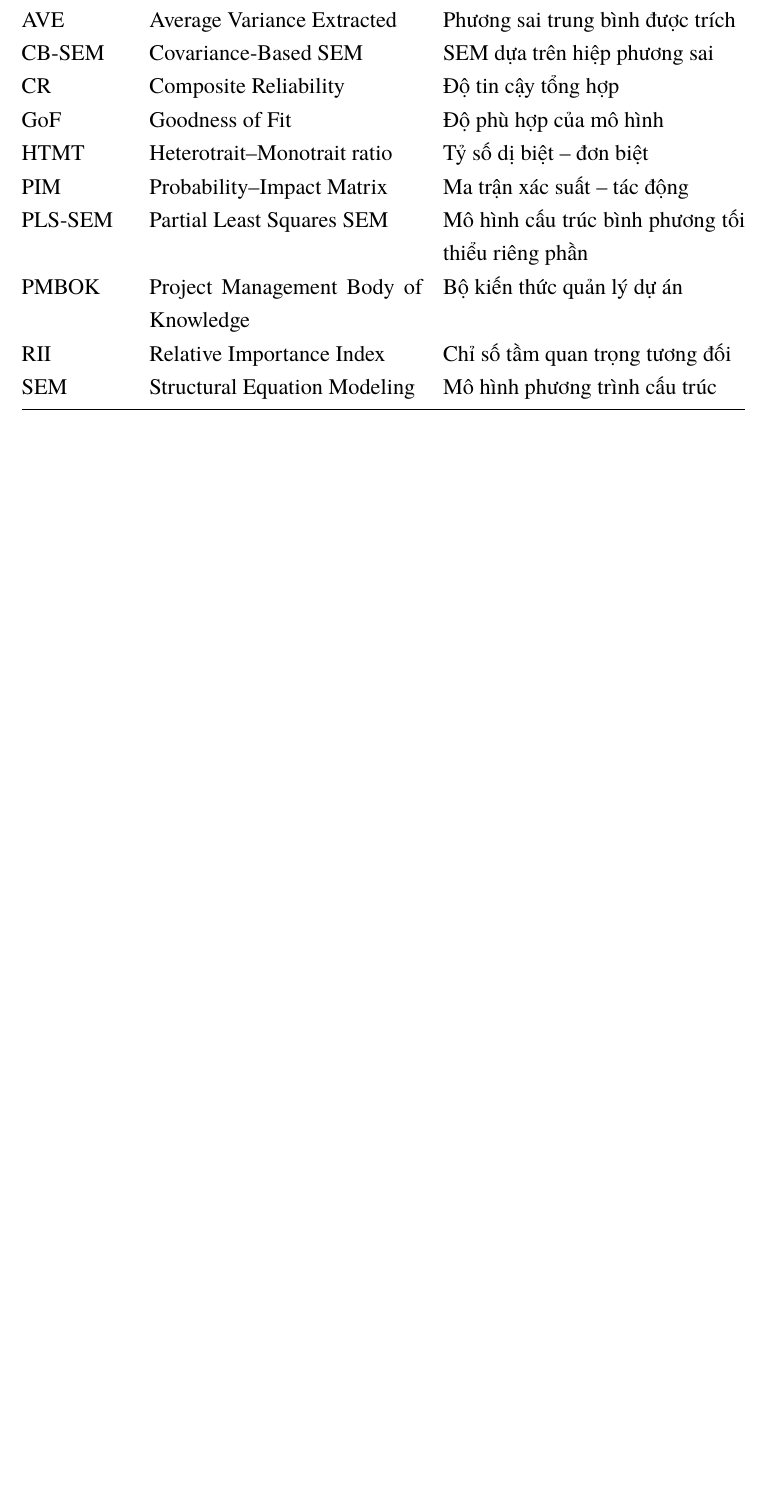
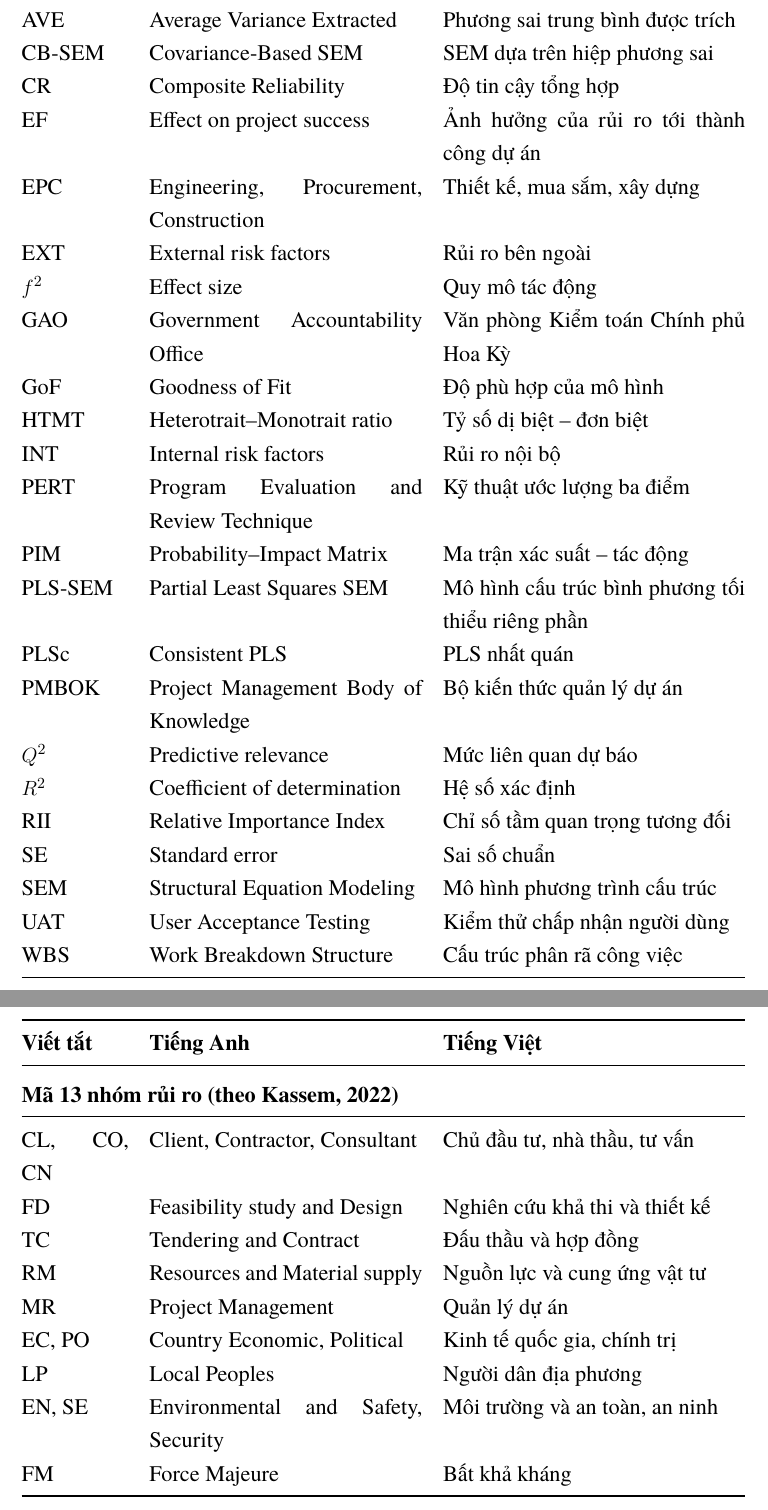
Before and after one commit to DugnCon/Information-System-Project-Management, a LaTeX document (report/main.tex, which reads report/chuong/02-thuat-ngu.tex): part of page 6 of 55 before the commit and two parts of pages 6 and 7 of 56 after it, the two joined at a grey line, cut so that both start at the same text, the shorter picture padded with empty space. Compiled offline with XeLaTeX.

Commit message:
docs(report): viết tóm tắt, bổ sung bảng thuật ngữ

```diff
--- a/report/chuong/02-thuat-ngu.tex
+++ b/report/chuong/02-thuat-ngu.tex
@@ -9,13 +9,38 @@
 AVE & Average Variance Extracted & Phương sai trung bình được trích \\
 CB-SEM & Covariance-Based SEM & SEM dựa trên hiệp phương sai \\
 CR & Composite Reliability & Độ tin cậy tổng hợp \\
+EF & Effect on project success & Ảnh hưởng của rủi ro tới thành công dự án \\
+EPC & Engineering, Procurement, Construction & Thiết kế, mua sắm, xây dựng \\
+EXT & External risk factors & Rủi ro bên ngoài \\
+$f^2$ & Effect size & Quy mô tác động \\
+GAO & Government Accountability Office & Văn phòng Kiểm toán Chính phủ Hoa Kỳ \\
 GoF & Goodness of Fit & Độ phù hợp của mô hình \\
 HTMT & Heterotrait--Monotrait ratio & Tỷ số dị biệt -- đơn biệt \\
+INT & Internal risk factors & Rủi ro nội bộ \\
+PERT & Program Evaluation and Review Technique & Kỹ thuật ước lượng ba điểm \\
 PIM & Probability--Impact Matrix & Ma trận xác suất -- tác động \\
 PLS-SEM & Partial Least Squares SEM & Mô hình cấu trúc bình phương tối thiểu riêng phần \\
+PLSc & Consistent PLS & PLS nhất quán \\
 PMBOK & Project Management Body of Knowledge & Bộ kiến thức quản lý dự án \\
+$Q^2$ & Predictive relevance & Mức liên quan dự báo \\
+$R^2$ & Coefficient of determination & Hệ số xác định \\
 RII & Relative Importance Index & Chỉ số tầm quan trọng tương đối \\
+SE & Standard error & Sai số chuẩn \\
 SEM & Structural Equation Modeling & Mô hình phương trình cấu trúc \\
+UAT & User Acceptance Testing & Kiểm thử chấp nhận người dùng \\
+WBS & Work Breakdown Structure & Cấu trúc phân rã công việc \\
+\midrule
+\multicolumn{3}{@{}l}{\textbf{Mã 13 nhóm rủi ro (theo Kassem, 2022)}} \\
+\midrule
+CL, CO, CN & Client, Contractor, Consultant & Chủ đầu tư, nhà thầu, tư vấn \\
+FD & Feasibility study and Design & Nghiên cứu khả thi và thiết kế \\
+TC & Tendering and Contract & Đấu thầu và hợp đồng \\
+RM & Resources and Material supply & Nguồn lực và cung ứng vật tư \\
+MR & Project Management & Quản lý dự án \\
+EC, PO & Country Economic, Political & Kinh tế quốc gia, chính trị \\
+LP & Local Peoples & Người dân địa phương \\
+EN, SE & Environmental and Safety, Security & Môi trường và an toàn, an ninh \\
+FM & Force Majeure & Bất khả kháng \\
 \bottomrule
 \end{longtable}
 
```
Also changed, not shown: report/chuong/01-tom-tat.tex (+4 -4 lines).
